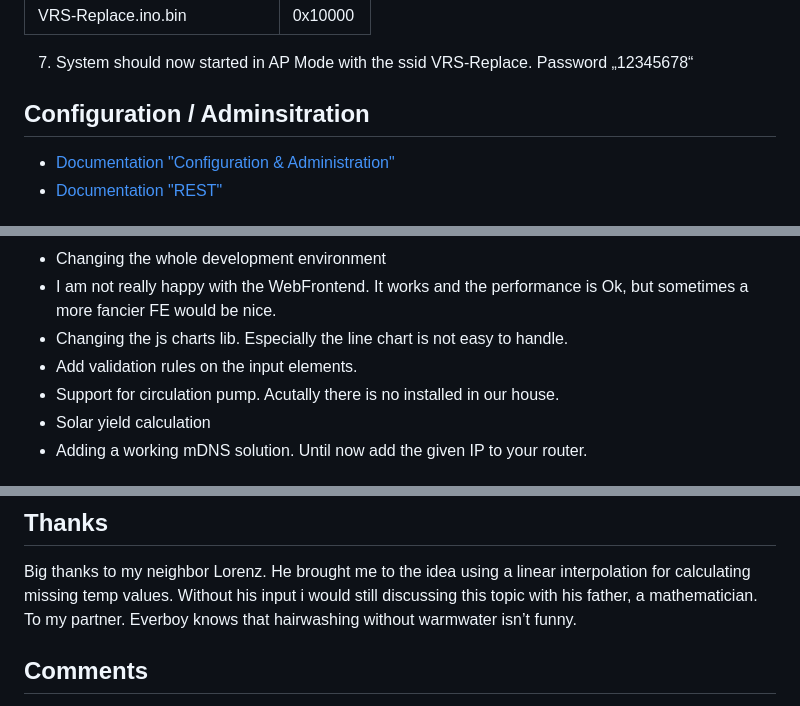
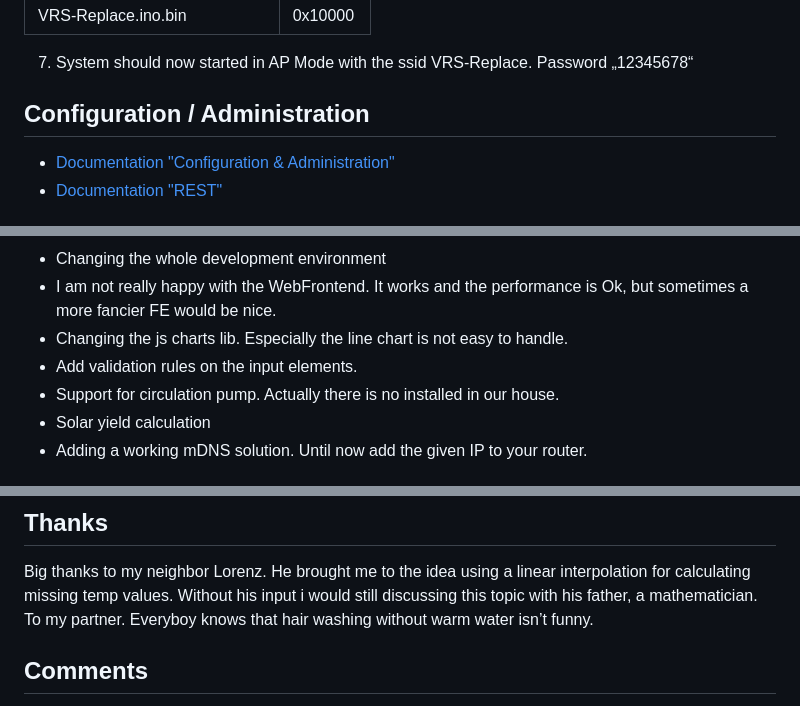
Before and after one commit to kleinekuh/vrsreplace, a Markdown page: README.md, 3 parts joined by grey strips. Drawn GitHub-style.

```diff
--- a/README.md
+++ b/README.md
@@ -64,7 +63,7 @@ Installation with ESP32 FLASH DOWNLOAD TOOL (used version v3.9.8)
 
 7. System should now started in AP Mode with the ssid VRS-Replace. Password „12345678“
 
-## Configuration / Adminsitration
+## Configuration / Administration
 * [Documentation "Configuration & Administration"](https://github.com/kleinekuh/vrsreplace/blob/main/doc/admin.md)
 * [Documentation "REST"](https://github.com/kleinekuh/vrsreplace/blob/main/doc/rest.md)
 
@@ -115,7 +114,7 @@ Since November 2024 in use
 - I am not really happy with the WebFrontend. It works and the performance is Ok, but sometimes a more fancier FE would be nice.
 - Changing the js charts lib. Especially the line chart is not easy to handle.
 - Add validation rules on the input elements.
-- Support for circulation pump. Acutally there is no installed in our house.
+- Support for circulation pump. Actually there is no installed in our house.
 - Solar yield calculation
 - Adding a working mDNS solution. Until now add the given IP to your router.
 
@@ -141,7 +140,7 @@ Sourcecode, Documentation and Circuit-Plan are under GPL V3.
 
 ## Thanks
 Big thanks to my neighbor Lorenz. He brought me to the idea using a linear interpolation for calculating missing temp values. Without his input i would still discussing this topic with his father, a mathematician.
-To my partner. Everboy knows that hairwashing without warmwater isn’t funny.
+To my partner. Everyboy knows that hair washing without warm water isn’t funny.
 
 ## Comments
 The source code is deliberate undocumented. I am not a friend of AI generated code. Any questions → Ask!
```
Also changed, not shown: other parts of README.md (+9 -10 lines).
